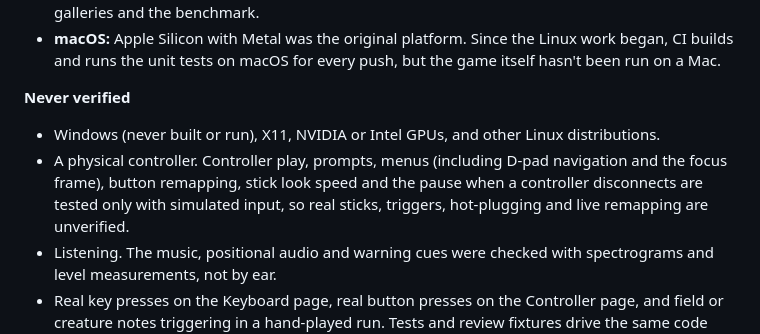
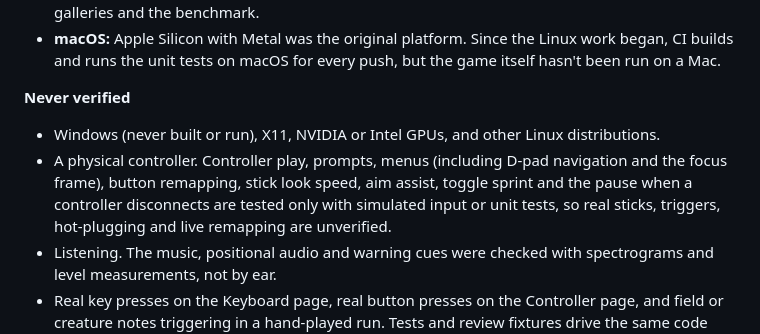
Before and after one commit to nearbycoder/gravewake, a Markdown page: README.md, the part around the change. Rendered like a GitHub page.

```diff
--- a/README.md
+++ b/README.md
@@ -95,7 +95,7 @@ This is a playable development build. What has and hasn't been checked:
 
 **Never verified**
 - Windows (never built or run), X11, NVIDIA or Intel GPUs, and other Linux distributions.
-- A physical controller. Controller play, prompts, menus (including D-pad navigation and the focus frame), button remapping, stick look speed and the pause when a controller disconnects are tested only with simulated input, so real sticks, triggers, hot-plugging and live remapping are unverified.
+- A physical controller. Controller play, prompts, menus (including D-pad navigation and the focus frame), button remapping, stick look speed, aim assist, toggle sprint and the pause when a controller disconnects are tested only with simulated input or unit tests, so real sticks, triggers, hot-plugging and live remapping are unverified.
 - Listening. The music, positional audio and warning cues were checked with spectrograms and level measurements, not by ear.
 - Real key presses on the Keyboard page, real button presses on the Controller page, and field or creature notes triggering in a hand-played run. Tests and review fixtures drive the same code paths. Switching fullscreen while the game runs (F11 and the journal, both ways) was checked by a scripted run in a private virtual KWin, not in a real Plasma session, and not with fractional scaling.
 
```
Also changed, not shown: DEVELOPMENT.md (+1 -1 lines), docs/IMPROVEMENTS.md (+55 -0 lines).
